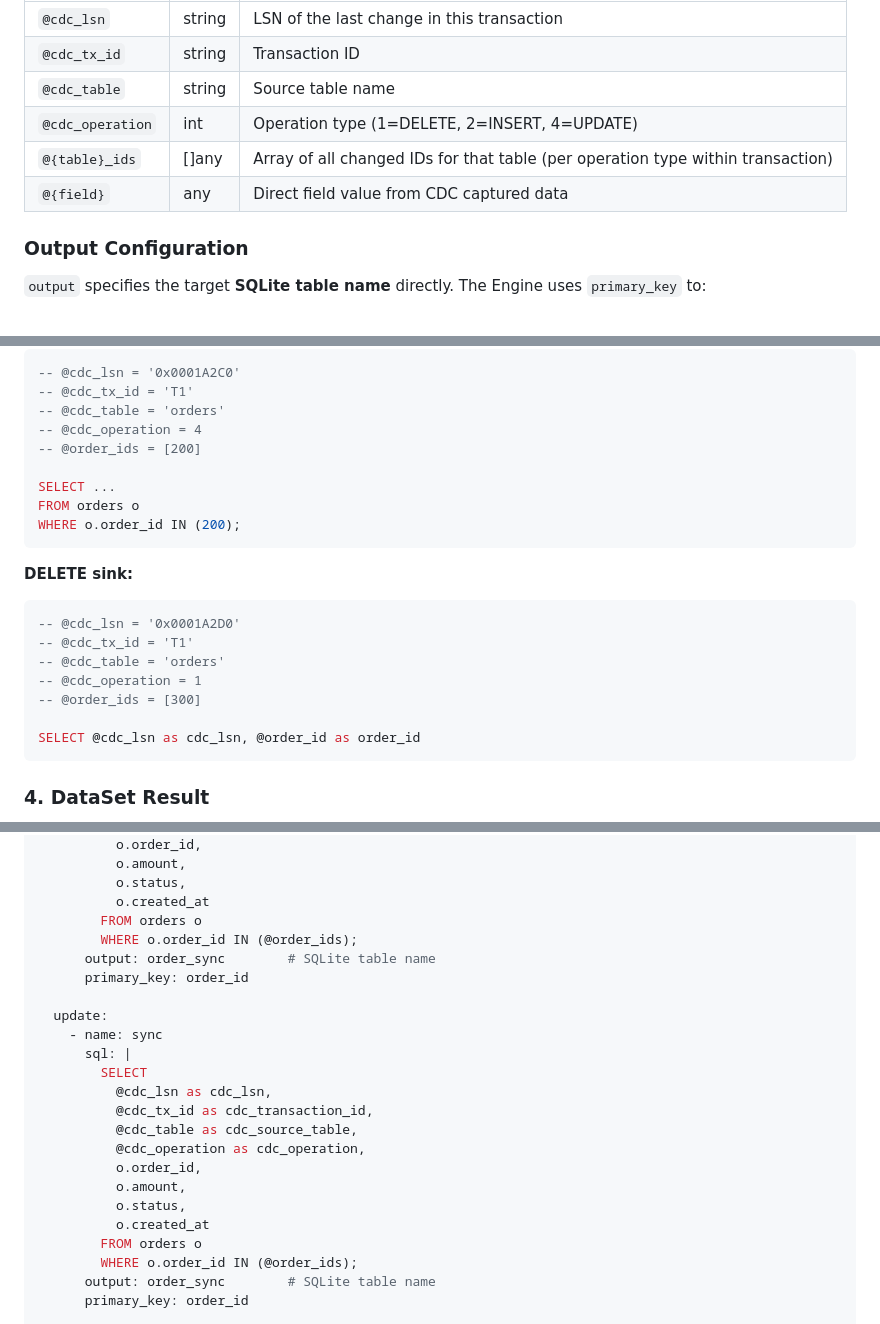
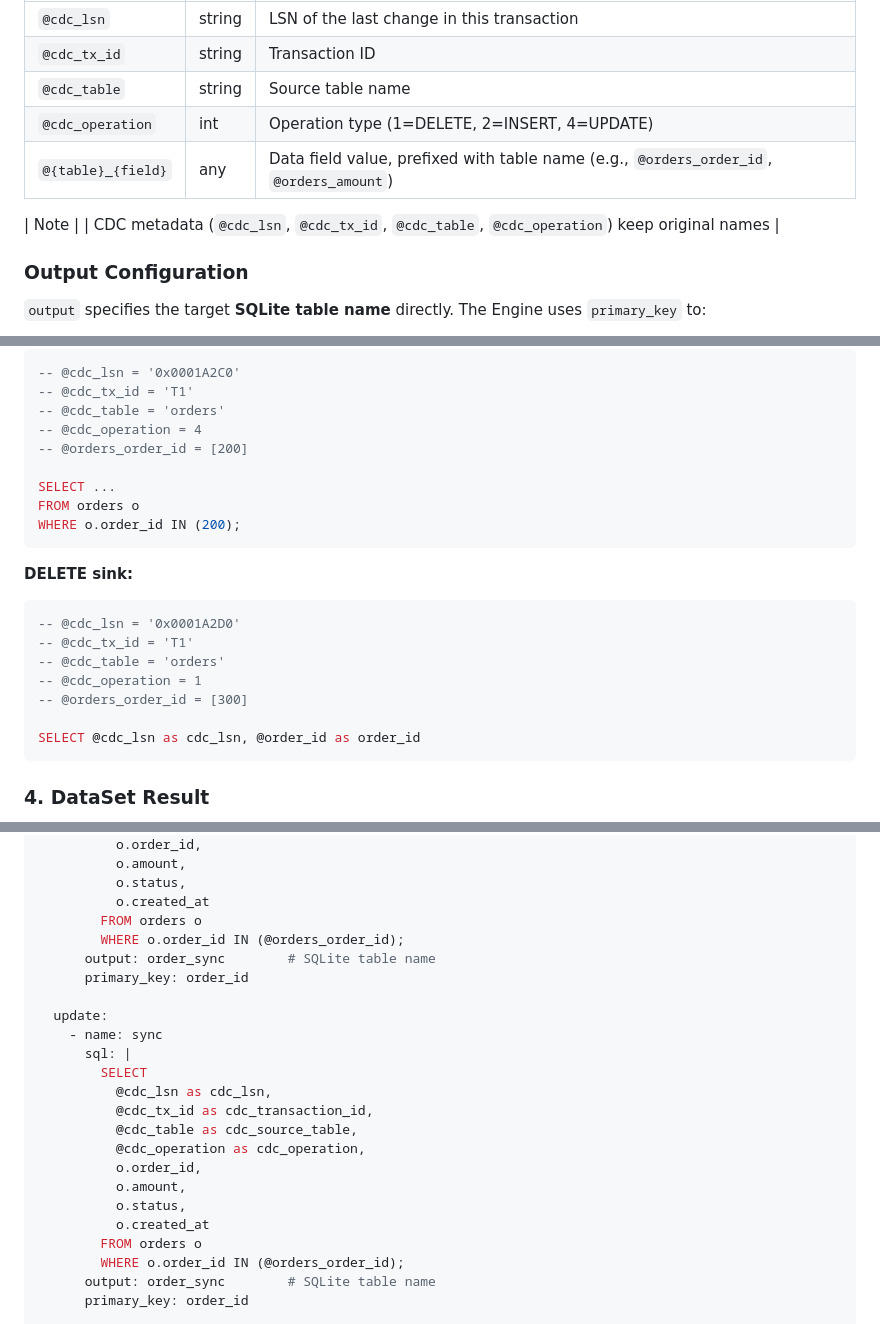
Before and after one commit to cnlangzi/dbkrab, a Markdown page: sql_plugins/SQL-PLUGIN.md, 3 parts joined by grey strips. Drawn GitHub-style.

````diff
--- a/sql_plugins/SQL-PLUGIN.md
+++ b/sql_plugins/SQL-PLUGIN.md
@@ -77,9 +77,10 @@ When executing SQL, CDC captured data is injected as parameters:
 | `@cdc_tx_id` | string | Transaction ID |
 | `@cdc_table` | string | Source table name |
 | `@cdc_operation` | int | Operation type (1=DELETE, 2=INSERT, 4=UPDATE) |
-| `@{table}_ids` | []any | Array of all changed IDs for that table (per operation type within transaction) |
-| `@{field}` | any | Direct field value from CDC captured data |
+| `@{table}_{field}` | any | Data field value, prefixed with table name (e.g., `@orders_order_id`, `@orders_amount`) |
 
+
+| Note | | CDC metadata (`@cdc_lsn`, `@cdc_tx_id`, `@cdc_table`, `@cdc_operation`) keep original names |
 ### Output Configuration
 
 `output` specifies the target **SQLite table name** directly. The Engine uses `primary_key` to:
@@ -272,7 +273,7 @@ WHERE o.order_id IN (100, 101);
 -- @cdc_tx_id = 'T1'
 -- @cdc_table = 'orders'
 -- @cdc_operation = 4
--- @order_ids = [200]
+-- @orders_order_id = [200]
 
 SELECT ...
 FROM orders o
@@ -286,7 +287,7 @@ WHERE o.order_id IN (200);
 -- @cdc_tx_id = 'T1'
 -- @cdc_table = 'orders'
 -- @cdc_operation = 1
--- @order_ids = [300]
+-- @orders_order_id = [300]
 
 SELECT @cdc_lsn as cdc_lsn, @order_id as order_id
 ```
@@ -359,7 +360,7 @@ sinks:
           o.status,
           o.created_at
         FROM orders o
-        WHERE o.order_id IN (@order_ids);
+        WHERE o.order_id IN (@orders_order_id);
       output: order_sync        # SQLite table name
       primary_key: order_id
 
@@ -376,7 +377,7 @@ sinks:
           o.status,
           o.created_at
         FROM orders o
-        WHERE o.order_id IN (@order_ids);
+        WHERE o.order_id IN (@orders_order_id);
       output: order_sync        # SQLite table name
       primary_key: order_id
 
````
Also changed, not shown: other parts of sql_plugins/SQL-PLUGIN.md (+18 -18 lines).
